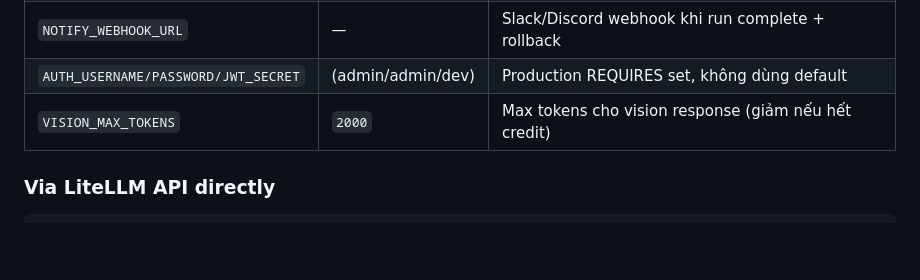
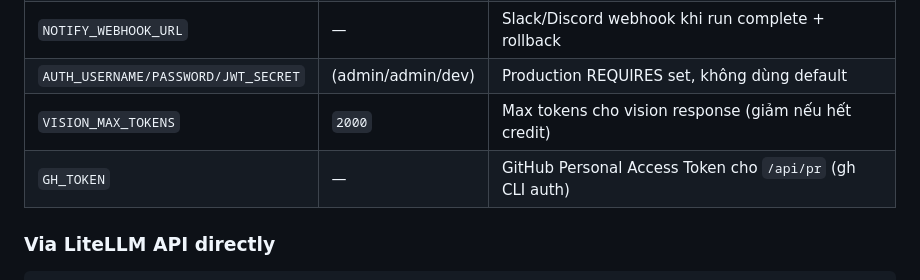
Before and after one commit to BHQUAN97/Orchestrator-AI, a Markdown page: README.md, the part around one of its changes. Rendered like a GitHub page; blank space fills up the shorter version.

```diff
--- a/README.md
+++ b/README.md
@@ -340,6 +353,7 @@ curl -X POST http://localhost:5003/api/vision \
 | `NOTIFY_WEBHOOK_URL` | — | Slack/Discord webhook khi run complete + rollback |
 | `AUTH_USERNAME/PASSWORD/JWT_SECRET` | (admin/admin/dev) | Production REQUIRES set, không dùng default |
 | `VISION_MAX_TOKENS` | `2000` | Max tokens cho vision response (giảm nếu hết credit) |
+| `GH_TOKEN` | — | GitHub Personal Access Token cho `/api/pr` (gh CLI auth) |
 
 ### Via LiteLLM API directly
 
```
Also changed, not shown: other parts of README.md (+13 -0 lines), docs/INDEX.md (+3 -3 lines), docs/USAGE.md (+108 -0 lines).
